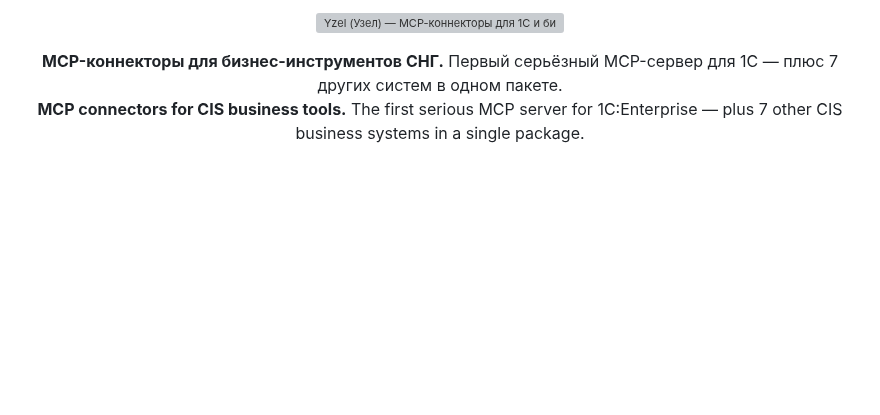
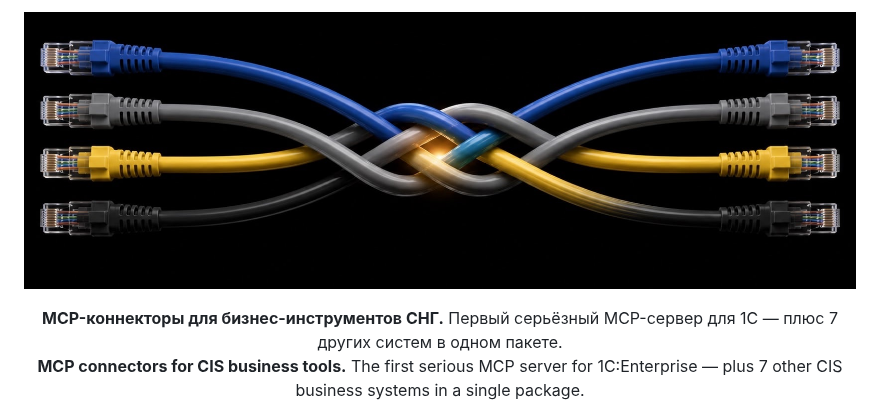
Before and after one commit to Aiyo28/yzel, a Markdown page: README.md, the part around the change. Drawn GitHub-style; pictures changed too: docs/assets/banner.jpg (added); blank space fills up the shorter version; grey boxes are pictures that could not be loaded.

Commit message:
docs: use the Portfolio knot photo as the README banner
Same image as Yzel's card on ayal.tech, cropped to 3:1. Replaces the SVG hub diagram.

Co-Authored-By: Claude Opus 5.5 <noreply@anthropic.com>

```diff
--- a/README.md
+++ b/README.md
@@ -1,5 +1,5 @@
 <p align="center">
-  <img src="docs/assets/banner.svg" alt="Yzel (Узел) — MCP-коннекторы для 1С и бизнес-инструментов СНГ" width="100%">
+  <img src="docs/assets/banner.jpg" alt="Yzel (Узел) — четыре кабеля, связанные в один узел" width="100%">
 </p>
 
 <p align="center">
```
Also changed, not shown: 1 other file.
